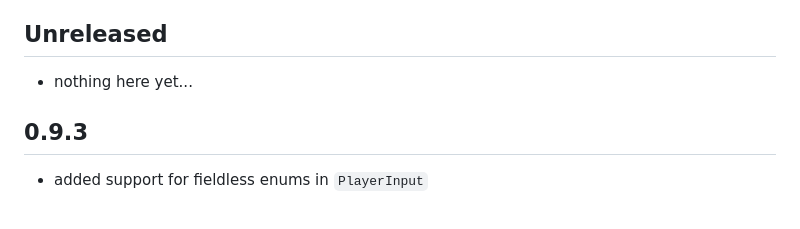
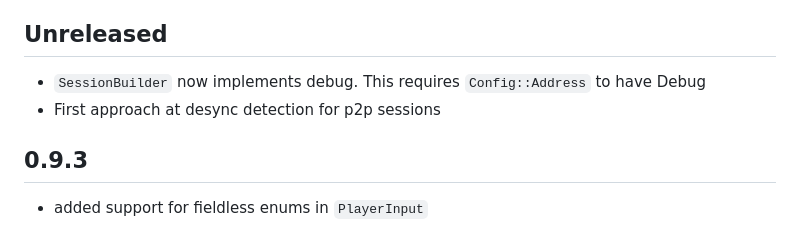
Before and after one commit to gschup/ggrs, a Markdown page: CHANGELOG.md, the part around the change. GitHub-like rendering.

```diff
--- a/CHANGELOG.md
+++ b/CHANGELOG.md
@@ -4,7 +4,8 @@ In this document, all remarkable changes are listed. Not mentioned are smaller c
 
 ## Unreleased
 
-- nothing here yet...
+- `SessionBuilder` now implements debug. This requires `Config::Address` to have Debug
+- First approach at desync detection for p2p sessions
 
 ## 0.9.3
 
```
